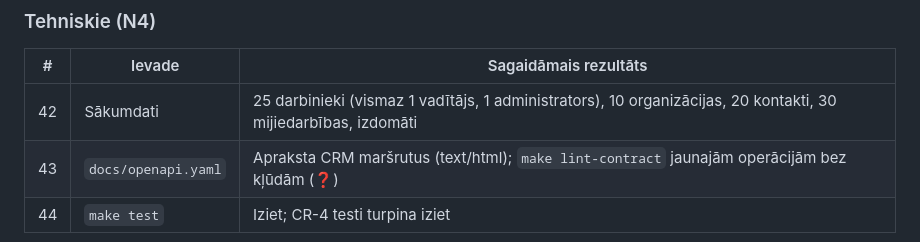
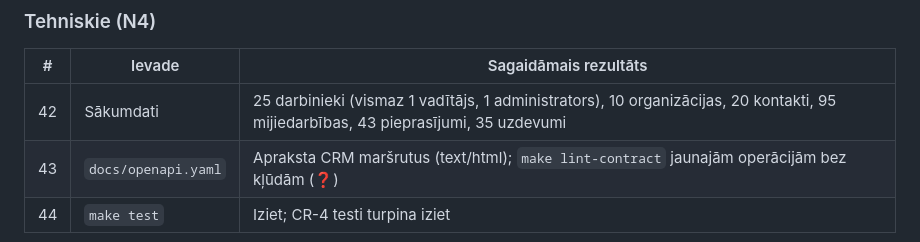
Before and after one commit to tehnikaatbildigais/m1-setup-check2, a Markdown page: tracker/CR-5.md, the part around the change. GitHub-like rendering.

Commit message:
CR-5: Atjaunots sākumdatu kritērijs #42
Co-Authored-By: Claude Opus 5.5 <noreply@anthropic.com>

```diff
--- a/tracker/CR-5.md
+++ b/tracker/CR-5.md
@@ -129,7 +129,7 @@ prasībām. Pilnas prasības un konceptuālā arhitektūra:
 
 | # | Ievade | Sagaidāmais rezultāts |
 |---|---|---|
-| 42 | Sākumdati | 25 darbinieki (vismaz 1 vadītājs, 1 administrators), 10 organizācijas, 20 kontakti, 30 mijiedarbības, izdomāti |
+| 42 | Sākumdati | 25 darbinieki (vismaz 1 vadītājs, 1 administrators), 10 organizācijas, 20 kontakti, 95 mijiedarbības, 43 pieprasījumi, 35 uzdevumi |
 | 43 | `docs/openapi.yaml` | Apraksta CRM maršrutus (text/html); `make lint-contract` jaunajām operācijām bez kļūdām (❓) |
 | 44 | `make test` | Iziet; CR-4 testi turpina iziet |
 ### Kopsavilkums (F9)
```
